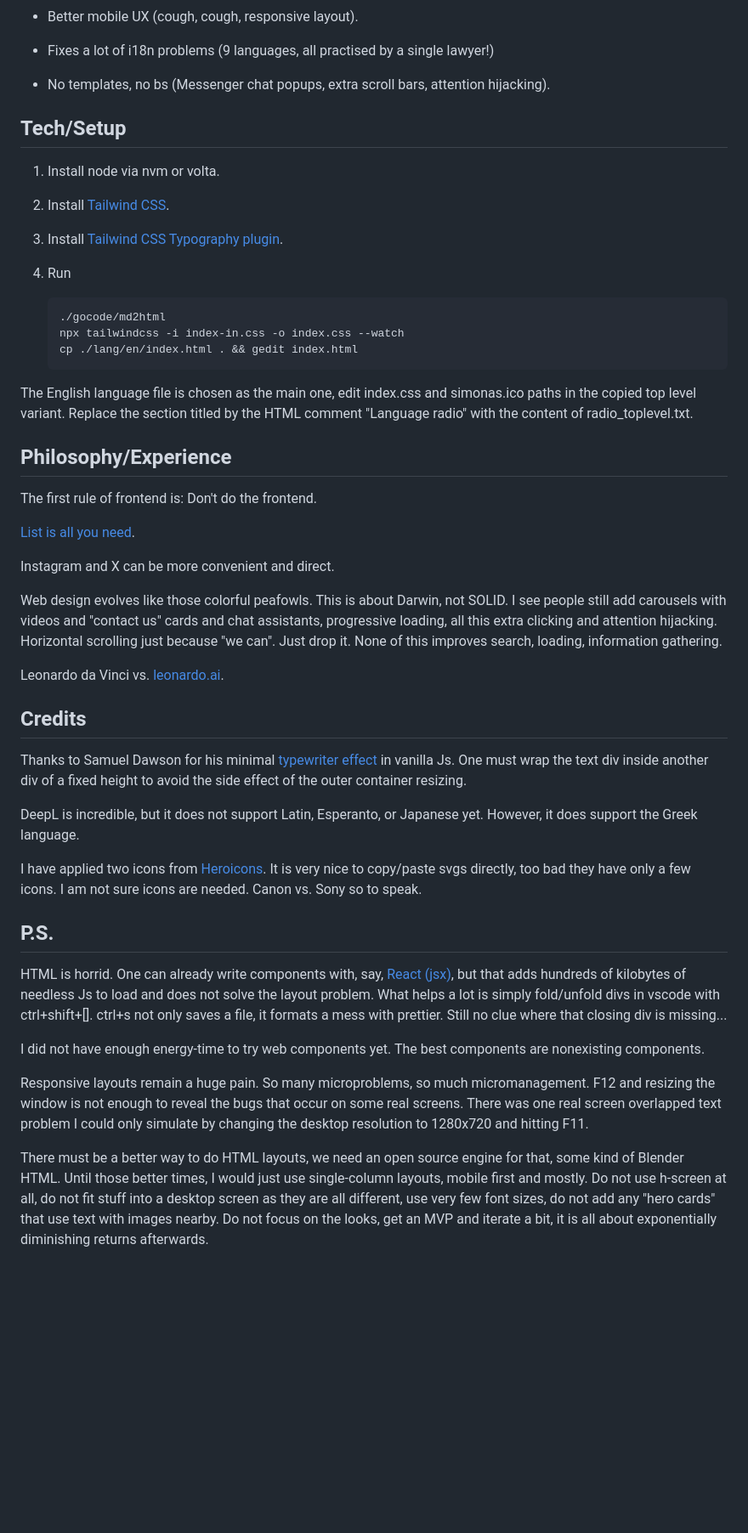
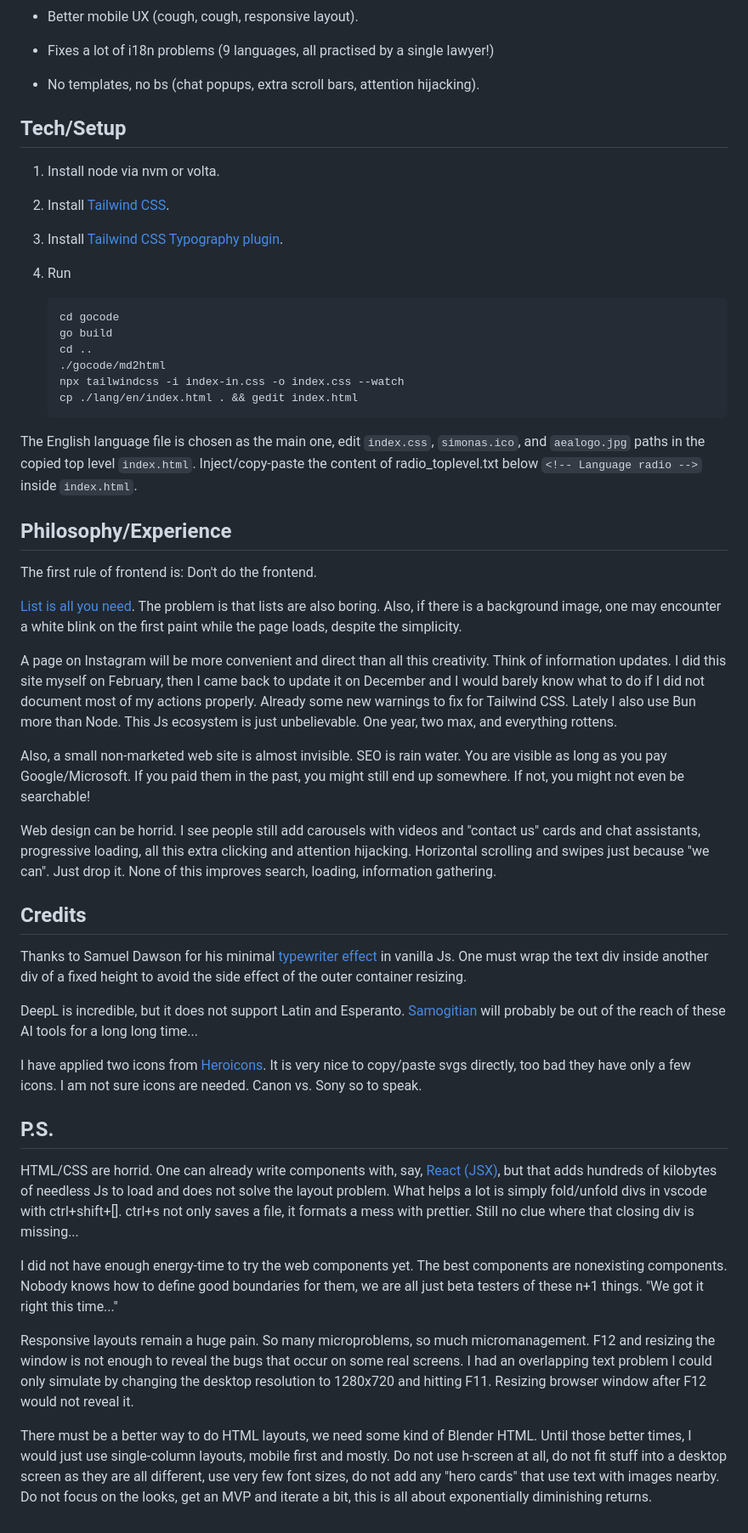
Before and after one commit to aabbtree77/law2, a Markdown page: README.md, the part around the change. Shown: that part at 85% size. Drawn GitHub-style; blank space fills up the shorter version.

````diff
--- a/README.md
+++ b/README.md
@@ -25,7 +25,7 @@ My work solves the following problems:
 
 - Fixes a lot of i18n problems (9 languages, all practised by a single lawyer!)
 
-- No templates, no bs (Messenger chat popups, extra scroll bars, attention hijacking).
+- No templates, no bs (chat popups, extra scroll bars, attention hijacking).
 
 ## Tech/Setup
 
@@ -38,40 +38,43 @@ My work solves the following problems:
 4. Run
 
     ```
+    cd gocode
+    go build
+    cd ..
     ./gocode/md2html
     npx tailwindcss -i index-in.css -o index.css --watch
     cp ./lang/en/index.html . && gedit index.html
     ```
 
-The English language file is chosen as the main one, edit index.css and simonas.ico paths in the copied top level variant. Replace the section
-titled by the HTML comment "Language radio" with the content of radio_toplevel.txt.
+The English language file is chosen as the main one, edit `index.css`, `simonas.ico`, and `aealogo.jpg` paths in the copied top level `index.html`. Inject/copy-paste the content of radio_toplevel.txt below `<!-- Language radio -->` inside `index.html`.
 
 ## Philosophy/Experience
 
 The first rule of frontend is: Don't do the frontend.
 
-[List is all you need](https://dynomight.net/lists/).
+[List is all you need](https://dynomight.net/lists/). The problem is that lists are also boring. Also, if there is a background image, one may encounter a white blink on the first paint while the page loads, despite the simplicity.
 
-Instagram and X can be more convenient and direct.
+A page on Instagram will be more convenient and direct than all this creativity. Think of information updates. I did this site myself on February, then I came back to update it on December and I would barely know what to do if I did not document most of my actions properly.
+Already some new warnings to fix for Tailwind CSS. Lately I also use Bun more than Node. This Js ecosystem is just unbelievable. One year, two max, and everything rottens.
 
-Web design evolves like those colorful peafowls. This is about Darwin, not SOLID. I see people still add carousels with videos and "contact us" cards and chat assistants, progressive loading, all this extra clicking and attention hijacking. Horizontal scrolling just because "we can". Just drop it. None of this improves search, loading, information gathering.
+Also, a small non-marketed web site is almost invisible. SEO is rain water. You are visible as long as you pay Google/Microsoft. If you paid them in the past, you might still end up somewhere. If not, you might not even be searchable!
 
-Leonardo da Vinci vs. [leonardo.ai](https://leonardo.ai/).
+Web design can be horrid. I see people still add carousels with videos and "contact us" cards and chat assistants, progressive loading, all this extra clicking and attention hijacking. Horizontal scrolling and swipes just because "we can". Just drop it. None of this improves search, loading, information gathering.
 
 ## Credits
 
 Thanks to Samuel Dawson for his minimal [typewriter effect](https://tailwindflex.com/@samuel33/typewriter-effect) in vanilla Js. One must wrap the text div inside another div of a fixed height to avoid the side effect of the outer container resizing.
 
-DeepL is incredible, but it does not support Latin, Esperanto, or Japanese yet. However, it does support the Greek language.
+DeepL is incredible, but it does not support Latin and Esperanto. [Samogitian](https://www.youtube.com/watch?v=lqSfOYhctoE) will probably be out of the reach of these AI tools for a long long time...
 
 I have applied two icons from [Heroicons](https://heroicons.com/). It is very nice to copy/paste svgs directly, too bad they have only a few icons. I am not sure icons are needed. Canon vs. Sony so to speak.
 
 ## P.S.
 
-HTML is horrid. One can already write components with, say, [React (jsx)](https://www.youtube.com/watch?v=g9hPa-G3lfw), but that adds hundreds of kilobytes of needless Js to load and does not solve the layout problem. What helps a lot is simply fold/unfold divs in vscode with ctrl+shift+[]. ctrl+s not only saves a file, it formats a mess with prettier. Still no clue where that closing div is missing...
+HTML/CSS are horrid. One can already write components with, say, [React (JSX)](https://www.youtube.com/watch?v=g9hPa-G3lfw), but that adds hundreds of kilobytes of needless Js to load and does not solve the layout problem. What helps a lot is simply fold/unfold divs in vscode with ctrl+shift+[]. ctrl+s not only saves a file, it formats a mess with prettier. Still no clue where that closing div is missing...
 
-I did not have enough energy-time to try web components yet. The best components are nonexisting components.
+I did not have enough energy-time to try the web components yet. The best components are nonexisting components. Nobody knows how to define good boundaries for them, we are all just beta testers of these n+1 things. "We got it right this time..."
 
-Responsive layouts remain a huge pain. So many microproblems, so much micromanagement. F12 and resizing the window is not enough to reveal the bugs that occur on some real screens. There was one real screen overlapped text problem I could only simulate by changing the desktop resolution to 1280x720 and hitting F11.
+Responsive layouts remain a huge pain. So many microproblems, so much micromanagement. F12 and resizing the window is not enough to reveal the bugs that occur on some real screens. I had an overlapping text problem I could only simulate by changing the desktop resolution to 1280x720 and hitting F11. Resizing browser window after F12 would not reveal it.
 
-There must be a better way to do HTML layouts, we need an open source engine for that, some kind of Blender HTML. Until those better times, I would just use single-column layouts, mobile first and mostly. Do not use h-screen at all, do not fit stuff into a desktop screen as they are all different, use very few font sizes, do not add any "hero cards" that use text with images nearby. Do not focus on the looks, get an MVP and iterate a bit, it is all about exponentially diminishing returns afterwards.
+There must be a better way to do HTML layouts, we need some kind of Blender HTML. Until those better times, I would just use single-column layouts, mobile first and mostly. Do not use h-screen at all, do not fit stuff into a desktop screen as they are all different, use very few font sizes, do not add any "hero cards" that use text with images nearby. Do not focus on the looks, get an MVP and iterate a bit, this is all about exponentially diminishing returns.
````
Also changed, not shown: aealogo.jpg (added), 15 other files.
